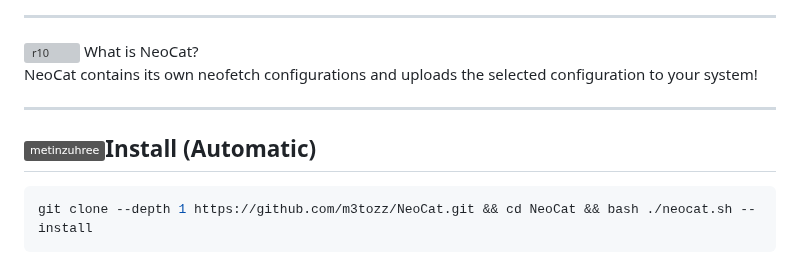
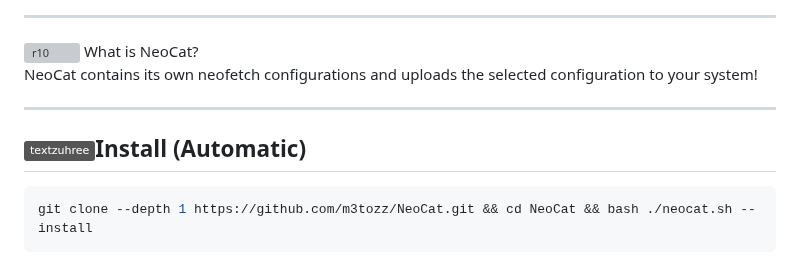
Before and after one commit to m3tozz/NeoCat, a Markdown page: README.md, the part around the change. GitHub-like rendering; badges without logos; grey boxes are pictures that could not be loaded.

````diff
--- a/README.md
+++ b/README.md
@@ -9,7 +9,7 @@ NeoCat contains its own neofetch configurations and uploads the selected configu
 
 --------------------------------------------------------------------------
 
-<a href="https://www.instagram.com/textzuhree/"><img src="https://img.shields.io/badge/metinzuhree-grey?&logo=instagram" alt="r10" hspace="10"  align="right" /></a>Install (Automatic)
+<a href="https://www.instagram.com/textzuhree/"><img src="https://img.shields.io/badge/textzuhree-grey?&logo=instagram" alt="r10" hspace="10"  align="right" /></a>Install (Automatic)
 --
 ```bash
 git clone --depth 1 https://github.com/m3tozz/NeoCat.git && cd NeoCat && bash ./neocat.sh --install
````
